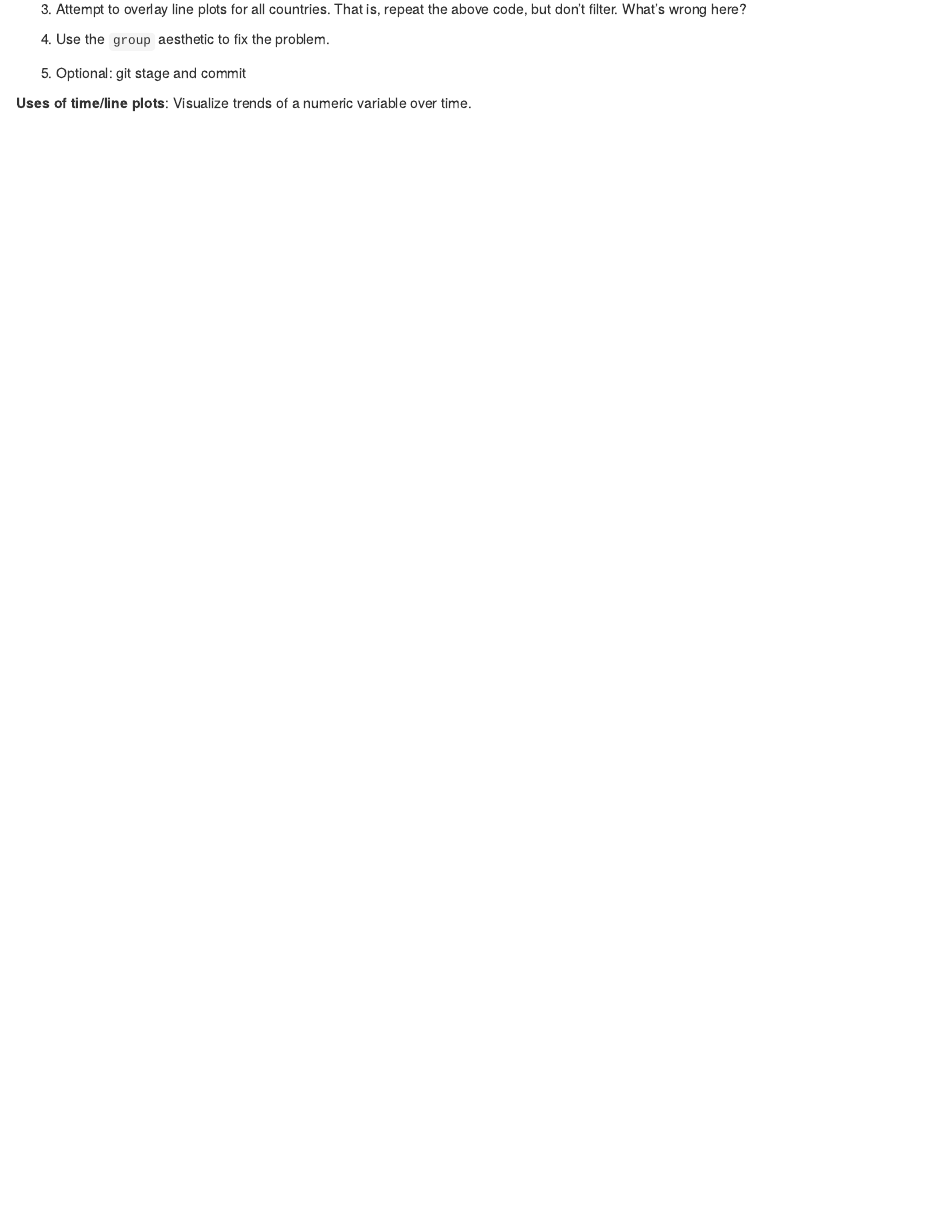
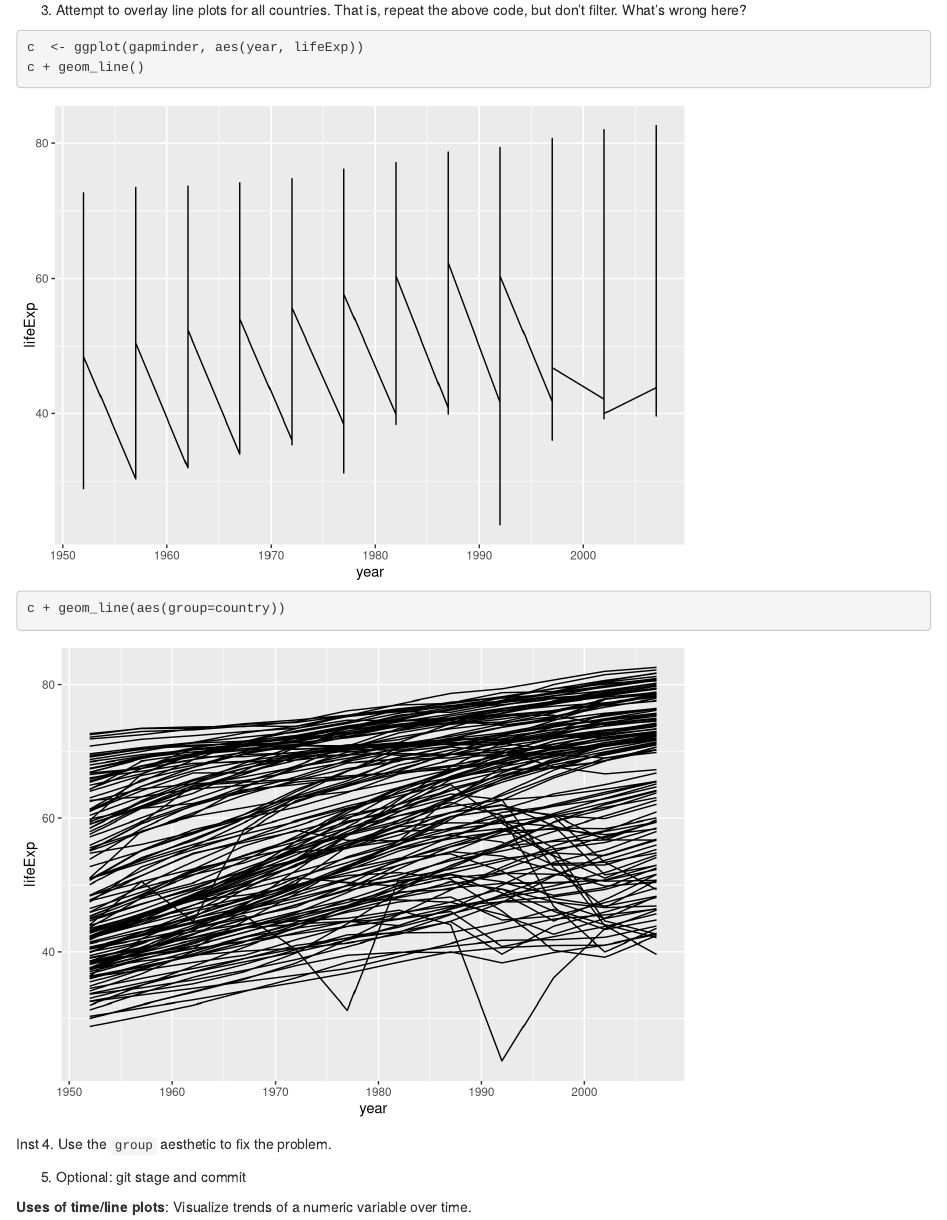
Before and after one commit to MaunishUBC/STAT545_participation, an R Markdown document (cm006-exercise.Rmd): the page in a window 1100 px wide, from 10120 px down before the commit and from 10740 px down after it, so that both start at the same text. Rendered offline with R 4.5, knitr and Pandoc, with nearby package versions; code that draws random numbers runs with fixed seeds of ours; the gapminder table comes from the copy in Python's plotly package.

Commit message:
End of the day

````diff
--- a/cm006-exercise.Rmd
+++ b/cm006-exercise.Rmd
@@ -229,3 +236,9 @@ Let's make some time/line plot, starting with Canada's life expectancy over time
 
 3. Attempt to overlay line plots for all countries. That is, repeat the above code, but don't filter. What's wrong here?
 
+```{r}
+c  <- ggplot(gapminder, aes(year, lifeExp))
+c + geom_line()
+c + geom_line(aes(group=country))
+```
+Inst
````
Also changed, not shown: cm006-exercise.Rmd (9 more changed lines).
